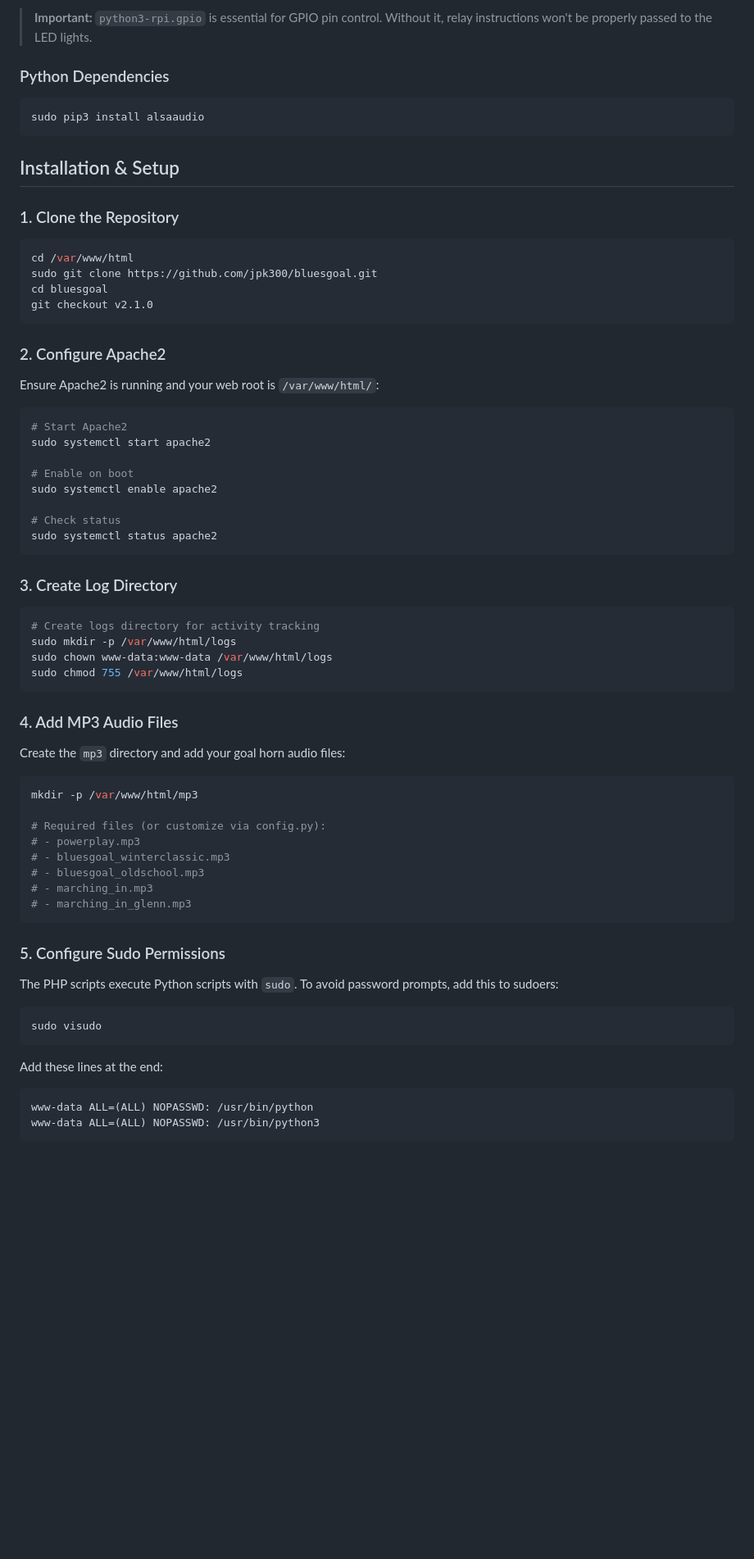
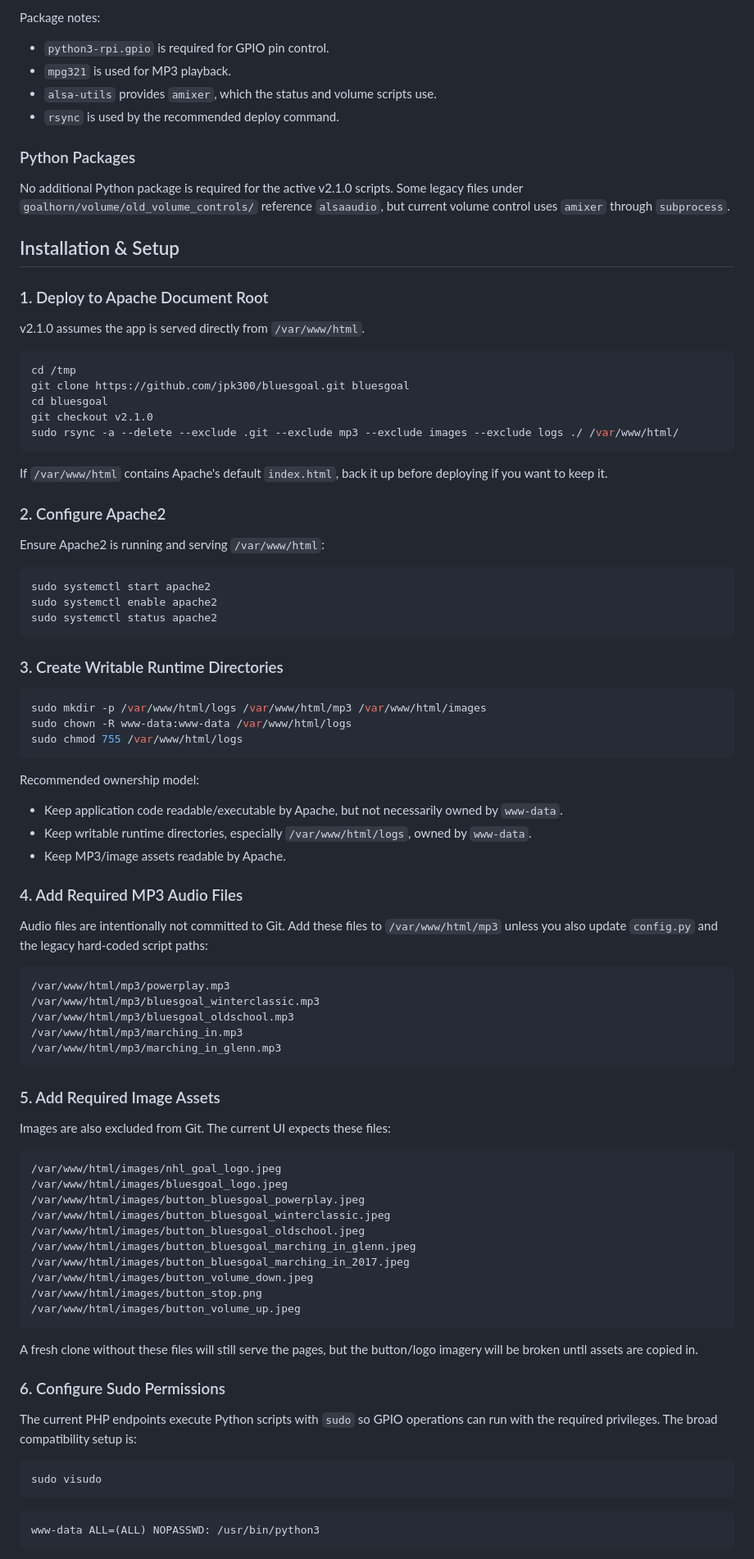
Before and after one commit to jpk300/bluesgoal, a Markdown page: README.md, the part around one of its changes. Shown at 82% size. GitHub-like rendering; blank space fills up the shorter version.

````diff
--- a/README.md
+++ b/README.md
@@ -72,75 +78,94 @@ sudo apt-get install python3 python3-pip git apache2 mpg321 php python3-rpi.gpio
 ```
 
-> **Important:** `python3-rpi.gpio` is essential for GPIO pin control. Without it, relay instructions won't be properly passed to the LED lights.
+Package notes:
+- `python3-rpi.gpio` is required for GPIO pin control.
+- `mpg321` is used for MP3 playback.
+- `alsa-utils` provides `amixer`, which the status and volume scripts use.
+- `rsync` is used by the recommended deploy command.
 
-### Python Dependencies
+### Python Packages
 
-```bash
-sudo pip3 install alsaaudio
-```
+No additional Python package is required for the active v2.1.0 scripts. Some legacy files under `goalhorn/volume/old_volume_controls/` reference `alsaaudio`, but current volume control uses `amixer` through `subprocess`.
 
 ## Installation & Setup
 
-### 1. Clone the Repository
+### 1. Deploy to Apache Document Root
+
+v2.1.0 assumes the app is served directly from `/var/www/html`.
 
 ```bash
-cd /var/www/html
-sudo git clone https://github.com/jpk300/bluesgoal.git
+cd /tmp
+git clone https://github.com/jpk300/bluesgoal.git bluesgoal
 cd bluesgoal
 git checkout v2.1.0
+sudo rsync -a --delete --exclude .git --exclude mp3 --exclude images --exclude logs ./ /var/www/html/
 ```
+
+If `/var/www/html` contains Apache's default `index.html`, back it up before deploying if you want to keep it.
 
 ### 2. Configure Apache2
 
-Ensure Apache2 is running and your web root is `/var/www/html/`:
+Ensure Apache2 is running and serving `/var/www/html`:
 
 ```bash
-# Start Apache2
 sudo systemctl start apache2
-
-# Enable on boot
 sudo systemctl enable apache2
-
-# Check status
 sudo systemctl status apache2
 ```
 
-### 3. Create Log Directory
+### 3. Create Writable Runtime Directories
 
 ```bash
-# Create logs directory for activity tracking
-sudo mkdir -p /var/www/html/logs
-sudo chown www-data:www-data /var/www/html/logs
+sudo mkdir -p /var/www/html/logs /var/www/html/mp3 /var/www/html/images
+sudo chown -R www-data:www-data /var/www/html/logs
 sudo chmod 755 /var/www/html/logs
 ```
 
-### 4. Add MP3 Audio Files
+Recommended ownership model:
+- Keep application code readable/executable by Apache, but not necessarily owned by `www-data`.
+- Keep writable runtime directories, especially `/var/www/html/logs`, owned by `www-data`.
+- Keep MP3/image assets readable by Apache.
 
-Create the `mp3` directory and add your goal horn audio files:
+### 4. Add Required MP3 Audio Files
 
-```bash
-mkdir -p /var/www/html/mp3
+Audio files are intentionally not committed to Git. Add these files to `/var/www/html/mp3` unless you also update `config.py` and the legacy hard-coded script paths:
 
-# Required files (or customize via config.py):
-# - powerplay.mp3
-# - bluesgoal_winterclassic.mp3
-# - bluesgoal_oldschool.mp3
-# - marching_in.mp3
-# - marching_in_glenn.mp3
+```text
+/var/www/html/mp3/powerplay.mp3
+/var/www/html/mp3/bluesgoal_winterclassic.mp3
+/var/www/html/mp3/bluesgoal_oldschool.mp3
+/var/www/html/mp3/marching_in.mp3
+/var/www/html/mp3/marching_in_glenn.mp3
 ```
 
-### 5. Configure Sudo Permissions
+### 5. Add Required Image Assets
 
-The PHP scripts execute Python scripts with `sudo`. To avoid password prompts, add this to sudoers:
+Images are also excluded from Git. The current UI expects these files:
+
+```text
+/var/www/html/images/nhl_goal_logo.jpeg
+/var/www/html/images/bluesgoal_logo.jpeg
+/var/www/html/images/button_bluesgoal_powerplay.jpeg
+/var/www/html/images/button_bluesgoal_winterclassic.jpeg
+/var/www/html/images/button_bluesgoal_oldschool.jpeg
+/var/www/html/images/button_bluesgoal_marching_in_glenn.jpeg
+/var/www/html/images/button_bluesgoal_marching_in_2017.jpeg
+/var/www/html/images/button_volume_down.jpeg
+/var/www/html/images/button_stop.png
+/var/www/html/images/button_volume_up.jpeg
+```
+
+A fresh clone without these files will still serve the pages, but the button/logo imagery will be broken until assets are copied in.
+
+### 6. Configure Sudo Permissions
+
+The current PHP endpoints execute Python scripts with `sudo` so GPIO operations can run with the required privileges. The broad compatibility setup is:
 
 ```bash
 sudo visudo
 ```
 
-Add these lines at the end:
-
-```
-www-data ALL=(ALL) NOPASSWD: /usr/bin/python
+```text
 www-data ALL=(ALL) NOPASSWD: /usr/bin/python3
 ```
 
````
Also changed, not shown: other parts of README.md (+246 -237 lines).
